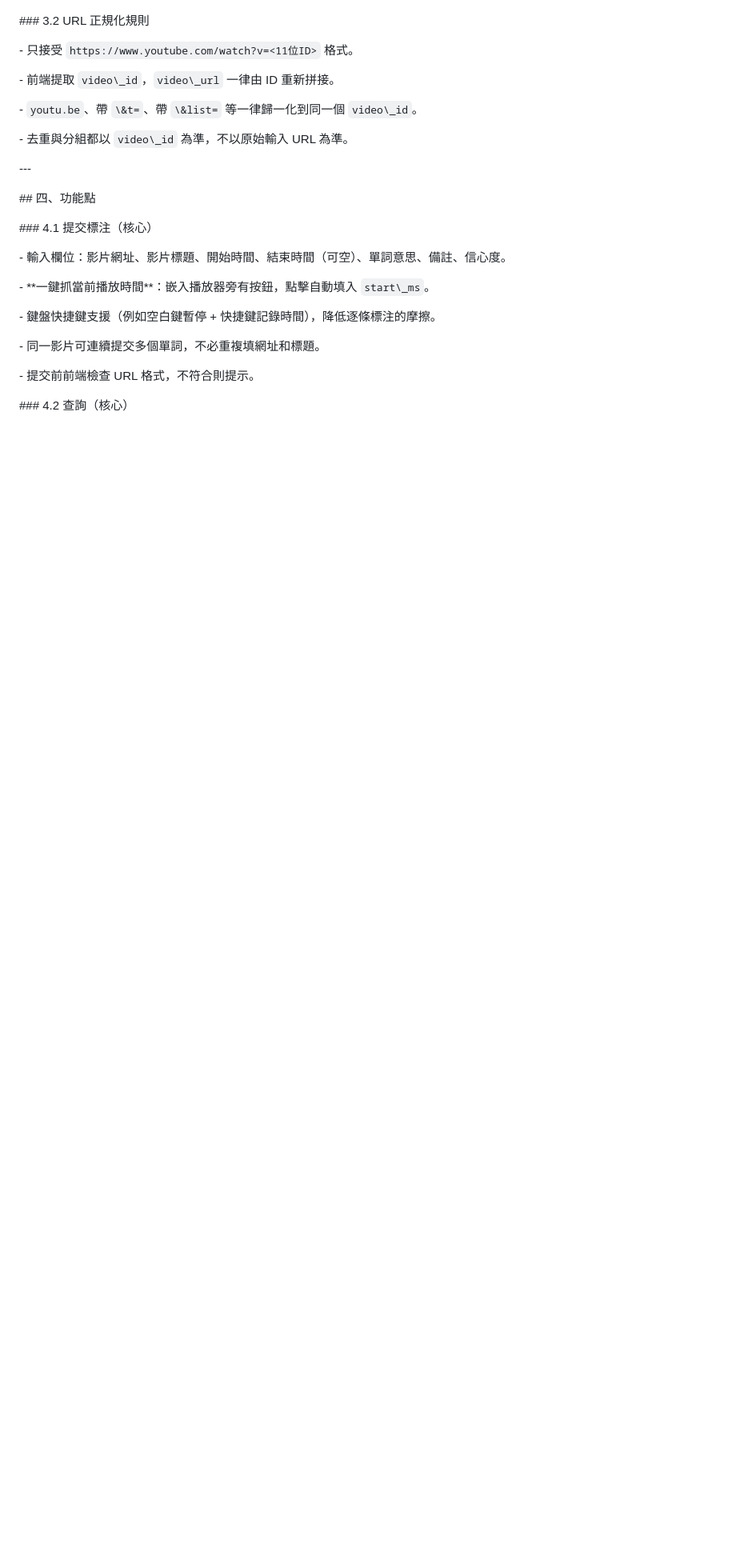
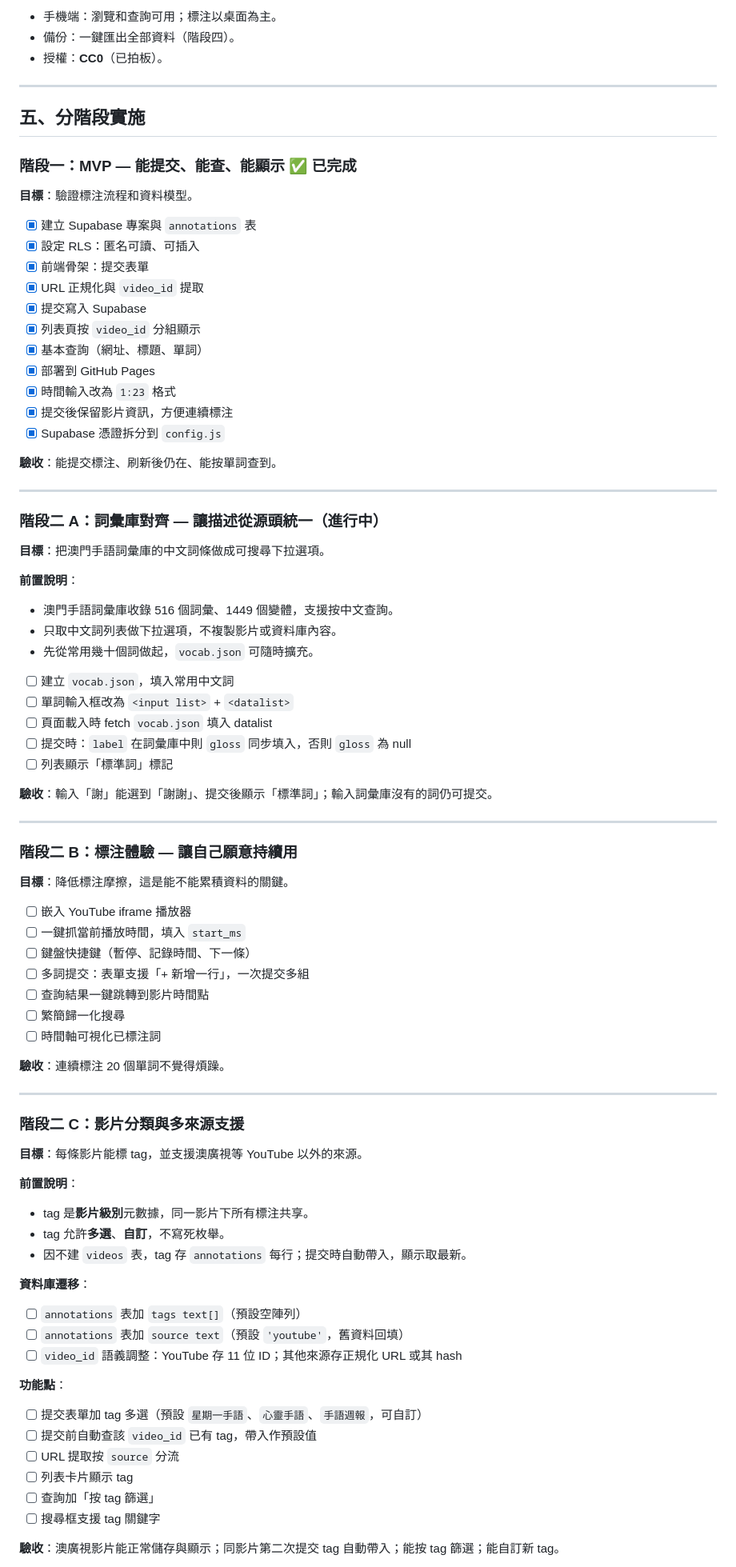
Before and after one commit to millie-chan/macau-sign-lang-notes, a Markdown page: 設計方案.md, the part around one of its changes. Shown at 80% size. Drawn GitHub-style; blank space fills up the shorter version.

```diff
--- a/設計方案.md
+++ b/設計方案.md
@@ -140,44 +165,92 @@
 
+- 手機端：瀏覽和查詢可用；標注以桌面為主。
+- 備份：一鍵匯出全部資料（階段四）。
+- 授權：**CC0**（已拍板）。
 
+---
 
-\### 3.2 URL 正規化規則
+## 五、分階段實施
 
+### 階段一：MVP — 能提交、能查、能顯示 ✅ 已完成
 
+**目標**：驗證標注流程和資料模型。
 
-\- 只接受 `https://www.youtube.com/watch?v=<11位ID>` 格式。
+- [x] 建立 Supabase 專案與 `annotations` 表
+- [x] 設定 RLS：匿名可讀、可插入
+- [x] 前端骨架：提交表單
+- [x] URL 正規化與 `video_id` 提取
+- [x] 提交寫入 Supabase
+- [x] 列表頁按 `video_id` 分組顯示
+- [x] 基本查詢（網址、標題、單詞）
+- [x] 部署到 GitHub Pages
+- [x] 時間輸入改為 `1:23` 格式
+- [x] 提交後保留影片資訊，方便連續標注
+- [x] Supabase 憑證拆分到 `config.js`
 
-\- 前端提取 `video\_id`，`video\_url` 一律由 ID 重新拼接。
+**驗收**：能提交標注、刷新後仍在、能按單詞查到。
 
-\- `youtu.be`、帶 `\&t=`、帶 `\&list=` 等一律歸一化到同一個 `video\_id`。
+---
 
-\- 去重與分組都以 `video\_id` 為準，不以原始輸入 URL 為準。
+### 階段二 A：詞彙庫對齊 — 讓描述從源頭統一（進行中）
 
+**目標**：把澳門手語詞彙庫的中文詞條做成可搜尋下拉選項。
 
+**前置說明**：
 
-\---
+- 澳門手語詞彙庫收錄 516 個詞彙、1449 個變體，支援按中文查詢。
+- 只取中文詞列表做下拉選項，不複製影片或資料庫內容。
+- 先從常用幾十個詞做起，`vocab.json` 可隨時擴充。
 
+- [ ] 建立 `vocab.json`，填入常用中文詞
+- [ ] 單詞輸入框改為 `<input list>` + `<datalist>`
+- [ ] 頁面載入時 fetch `vocab.json` 填入 datalist
+- [ ] 提交時：`label` 在詞彙庫中則 `gloss` 同步填入，否則 `gloss` 為 null
+- [ ] 列表顯示「標準詞」標記
 
+**驗收**：輸入「謝」能選到「謝謝」、提交後顯示「標準詞」；輸入詞彙庫沒有的詞仍可提交。
 
-\## 四、功能點
+---
 
+### 階段二 B：標注體驗 — 讓自己願意持續用
 
+**目標**：降低標注摩擦，這是能不能累積資料的關鍵。
 
-\### 4.1 提交標注（核心）
+- [ ] 嵌入 YouTube iframe 播放器
+- [ ] 一鍵抓當前播放時間，填入 `start_ms`
+- [ ] 鍵盤快捷鍵（暫停、記錄時間、下一條）
+- [ ] 多詞提交：表單支援「+ 新增一行」，一次提交多組
+- [ ] 查詢結果一鍵跳轉到影片時間點
+- [ ] 繁簡歸一化搜尋
+- [ ] 時間軸可視化已標注詞
 
+**驗收**：連續標注 20 個單詞不覺得煩躁。
 
+---
 
-\- 輸入欄位：影片網址、影片標題、開始時間、結束時間（可空）、單詞意思、備註、信心度。
+### 階段二 C：影片分類與多來源支援
 
-\- \*\*一鍵抓當前播放時間\*\*：嵌入播放器旁有按鈕，點擊自動填入 `start\_ms`。
+**目標**：每條影片能標 tag，並支援澳廣視等 YouTube 以外的來源。
 
-\- 鍵盤快捷鍵支援（例如空白鍵暫停 + 快捷鍵記錄時間），降低逐條標注的摩擦。
+**前置說明**：
 
-\- 同一影片可連續提交多個單詞，不必重複填網址和標題。
+- tag 是**影片級別**元數據，同一影片下所有標注共享。
+- tag 允許**多選**、**自訂**，不寫死枚舉。
+- 因不建 `videos` 表，tag 存 `annotations` 每行；提交時自動帶入，顯示取最新。
 
-\- 提交前前端檢查 URL 格式，不符合則提示。
+**資料庫遷移**：
 
+- [ ] `annotations` 表加 `tags text[]`（預設空陣列）
+- [ ] `annotations` 表加 `source text`（預設 `'youtube'`，舊資料回填）
+- [ ] `video_id` 語義調整：YouTube 存 11 位 ID；其他來源存正規化 URL 或其 hash
 
+**功能點**：
 
-\### 4.2 查詢（核心）
+- [ ] 提交表單加 tag 多選（預設 `星期一手語`、`心靈手語`、`手語週報`，可自訂）
+- [ ] 提交前自動查該 `video_id` 已有 tag，帶入作預設值
+- [ ] URL 提取按 `source` 分流
+- [ ] 列表卡片顯示 tag
+- [ ] 查詢加「按 tag 篩選」
+- [ ] 搜尋框支援 tag 關鍵字
 
+**驗收**：澳廣視影片能正常儲存與顯示；同影片第二次提交 tag 自動帶入；能按 tag 篩選；能自訂新 tag。
 
```
Also changed, not shown: other parts of 設計方案.md (+165 -316 lines).
